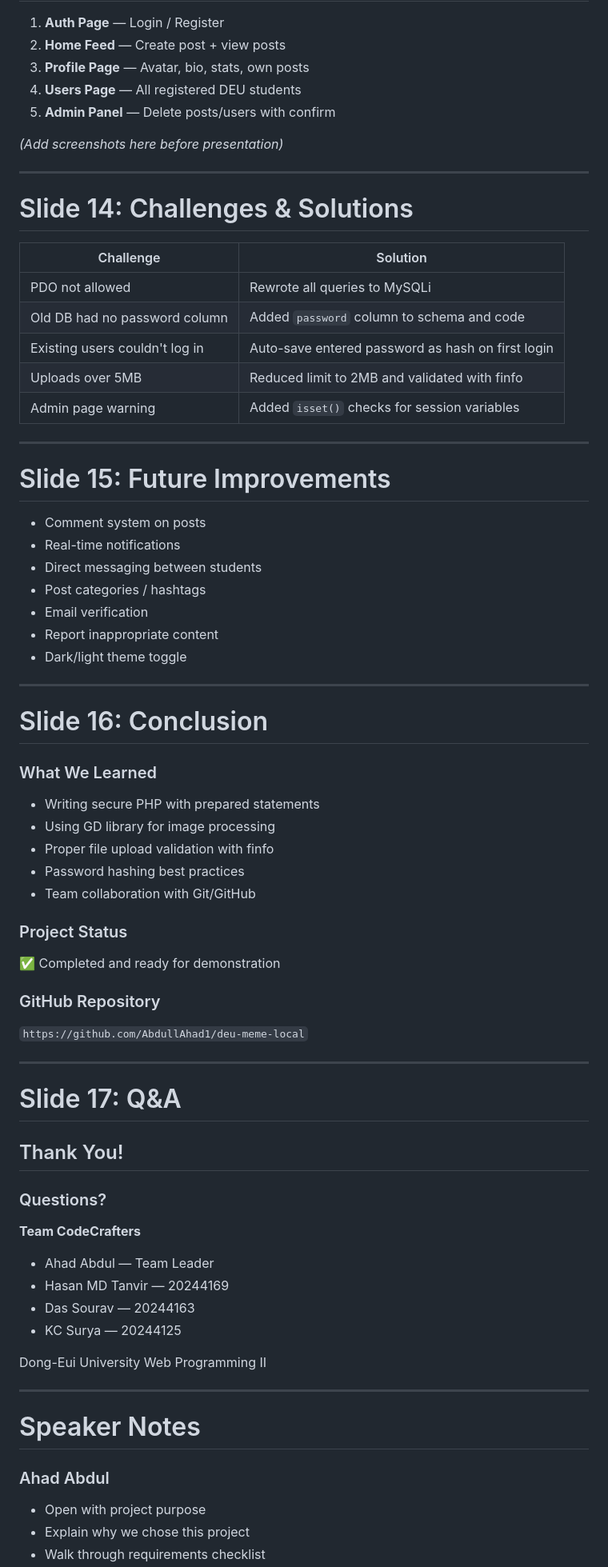
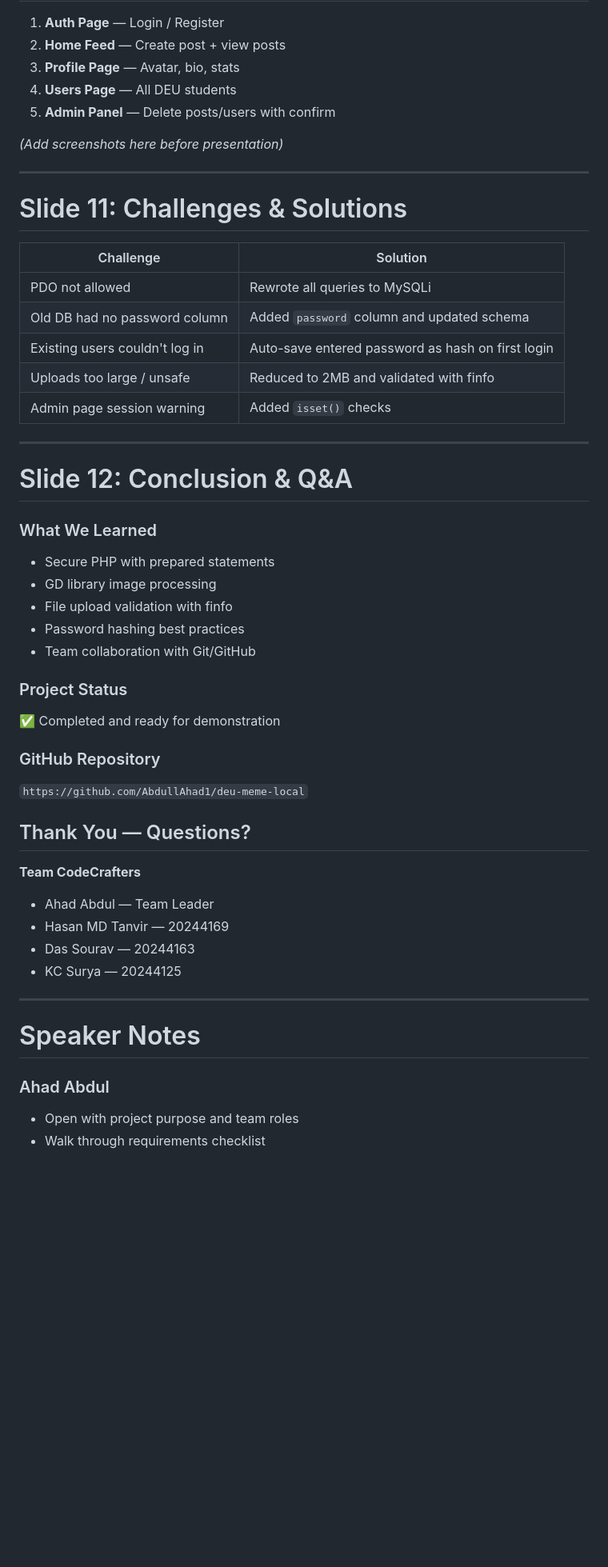
Before and after one commit to AbdullAhad1/deu-meme-local, a Markdown page: PRESENTATION.md, the part around one of its changes. Shown at 80% size. Drawn GitHub-style; blank space fills up the shorter version.

```diff
--- a/PRESENTATION.md
+++ b/PRESENTATION.md
@@ -255,44 +171,32 @@ $mime = finfo_file($finfo, $file['tmp_name']);
 
 1. **Auth Page** — Login / Register
 2. **Home Feed** — Create post + view posts
-3. **Profile Page** — Avatar, bio, stats, own posts
-4. **Users Page** — All registered DEU students
+3. **Profile Page** — Avatar, bio, stats
+4. **Users Page** — All DEU students
 5. **Admin Panel** — Delete posts/users with confirm
 
 *(Add screenshots here before presentation)*
 
 ---
 
-# Slide 14: Challenges & Solutions
+# Slide 11: Challenges & Solutions
 
 | Challenge | Solution |
 |-----------|----------|
 | PDO not allowed | Rewrote all queries to MySQLi |
-| Old DB had no password column | Added `password` column to schema and code |
+| Old DB had no password column | Added `password` column and updated schema |
 | Existing users couldn't log in | Auto-save entered password as hash on first login |
-| Uploads over 5MB | Reduced limit to 2MB and validated with finfo |
-| Admin page warning | Added `isset()` checks for session variables |
+| Uploads too large / unsafe | Reduced to 2MB and validated with finfo |
+| Admin page session warning | Added `isset()` checks |
 
 ---
 
-# Slide 15: Future Improvements
-
-- Comment system on posts
-- Real-time notifications
-- Direct messaging between students
-- Post categories / hashtags
-- Email verification
-- Report inappropriate content
-- Dark/light theme toggle
-
----
-
-# Slide 16: Conclusion
+# Slide 12: Conclusion & Q&A
 
 ### What We Learned
-- Writing secure PHP with prepared statements
-- Using GD library for image processing
-- Proper file upload validation with finfo
+- Secure PHP with prepared statements
+- GD library image processing
+- File upload validation with finfo
 - Password hashing best practices
 - Team collaboration with Git/GitHub
 
@@ -302,12 +206,7 @@ $mime = finfo_file($finfo, $file['tmp_name']);
 ### GitHub Repository
 `https://github.com/AbdullAhad1/deu-meme-local`
 
----
-
-# Slide 17: Q&A
-
-## Thank You!
-### Questions?
+## Thank You — Questions?
 
 **Team CodeCrafters**
 - Ahad Abdul — Team Leader
@@ -315,14 +214,10 @@ $mime = finfo_file($finfo, $file['tmp_name']);
 - Das Sourav — 20244163
 - KC Surya — 20244125
 
-Dong-Eui University
-Web Programming II
-
 ---
 
 # Speaker Notes
 
 ### Ahad Abdul
-- Open with project purpose
-- Explain why we chose this project
+- Open with project purpose and team roles
 - Walk through requirements checklist
```
Also changed, not shown: other parts of PRESENTATION.md (+64 -154 lines).
